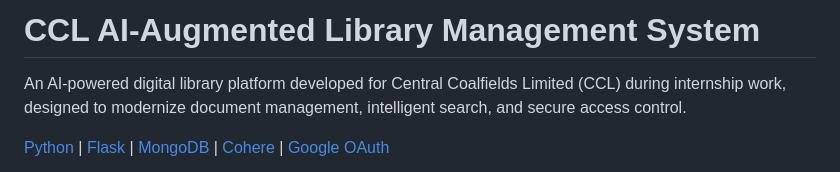
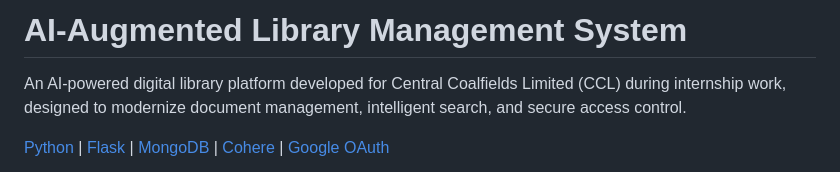
Before and after one commit to Ayushhhh188/AI-Augmented_Library_Management-, a Markdown page: README.md, the part around the change. Drawn GitHub-style.

```diff
--- a/README.md
+++ b/README.md
@@ -1,4 +1,4 @@
-# CCL AI-Augmented Library Management System
+# AI-Augmented Library Management System
 
 An AI-powered digital library platform developed for Central Coalfields Limited (CCL) during internship work, designed to modernize document management, intelligent search, and secure access control.
 
```
